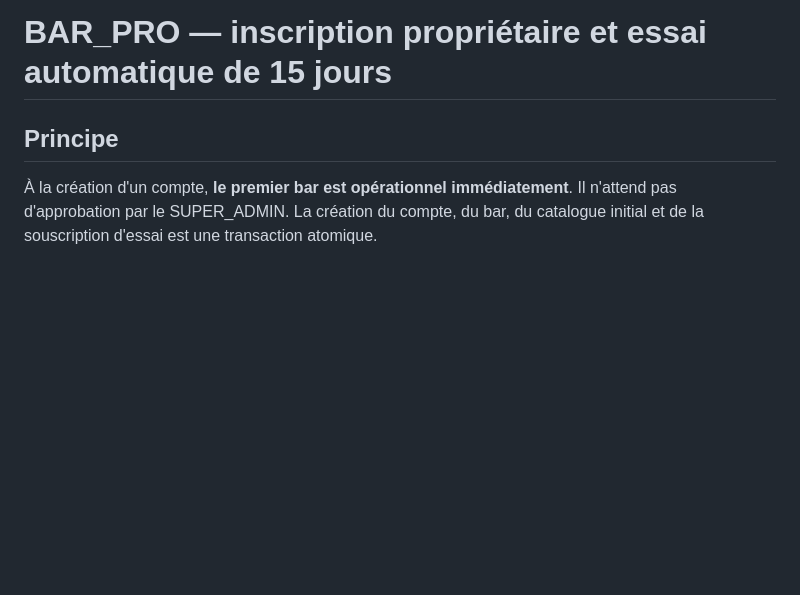
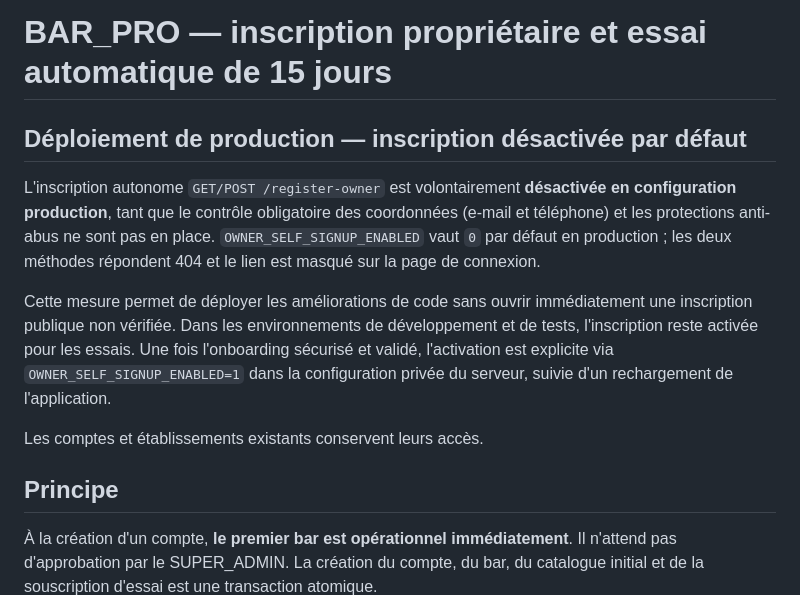
Before and after one commit to sandjongalex/bar_pro, a Markdown page: docs/OWNER_SIGNUP.md, the part around the change. Drawn GitHub-style; blank space fills up the shorter version.

Commit message:
docs: explain safe default-off public signup during PythonAnywhere rollout

```diff
--- a/docs/OWNER_SIGNUP.md
+++ b/docs/OWNER_SIGNUP.md
@@ -1,4 +1,21 @@
 # BAR_PRO — inscription propriétaire et essai automatique de 15 jours
+
+## Déploiement de production — inscription désactivée par défaut
+
+L'inscription autonome `GET/POST /register-owner` est volontairement
+**désactivée en configuration production**, tant que le contrôle obligatoire
+des coordonnées (e-mail et téléphone) et les protections anti-abus ne sont
+pas en place. `OWNER_SELF_SIGNUP_ENABLED` vaut `0` par défaut en production ;
+les deux méthodes répondent 404 et le lien est masqué sur la page de connexion.
+
+Cette mesure permet de déployer les améliorations de code sans ouvrir
+immédiatement une inscription publique non vérifiée. Dans les environnements
+de développement et de tests, l'inscription reste activée pour les essais.
+Une fois l'onboarding sécurisé et validé, l'activation est explicite via
+`OWNER_SELF_SIGNUP_ENABLED=1` dans la configuration privée du serveur,
+suivie d'un rechargement de l'application.
+
+Les comptes et établissements existants conservent leurs accès.
 
 ## Principe
 
```
